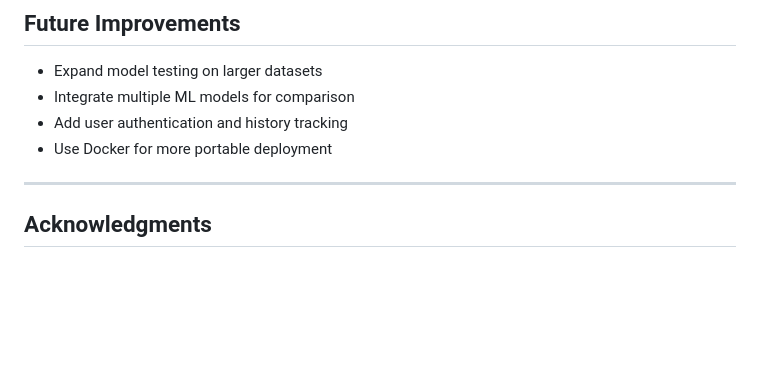
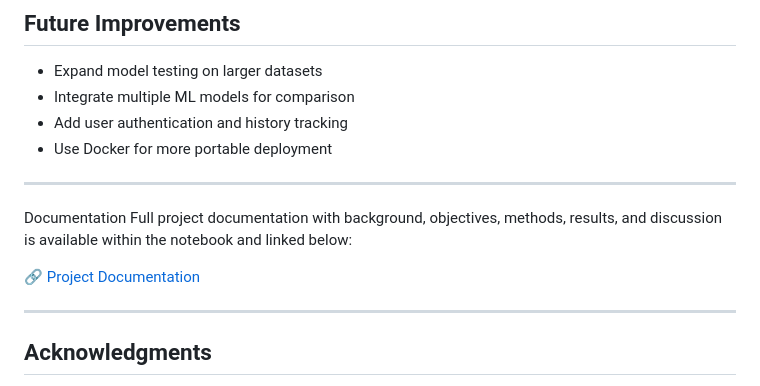
Before and after one commit to YetundeBadru/Design-and-Deployment-of-an-AI-Powered-Predictive-System, a Markdown page: README.md, the part around the change printed below. GitHub-like rendering; blank space fills up the shorter version.

```diff
--- a/README.md
+++ b/README.md
@@ -189,6 +189,13 @@ heart-disease-prediction-app/
 
 ---
 
+Documentation
+Full project documentation with background, objectives, methods, results, and discussion is available within the notebook and linked below:
+
+🔗 [Project Documentation](https://docs.google.com/document/d/1gXhbhJin4VRKeuCtvIuj386eWWgKeSEON3u1QOSRnac/edit?usp=sharing)
+
+---
+
 ## Acknowledgments
 - Dataset from UCI via Kaggle
 - Tools from Python’s data science ecosystem
```
Also changed, not shown: other parts of README.md (+1 -1 lines).
